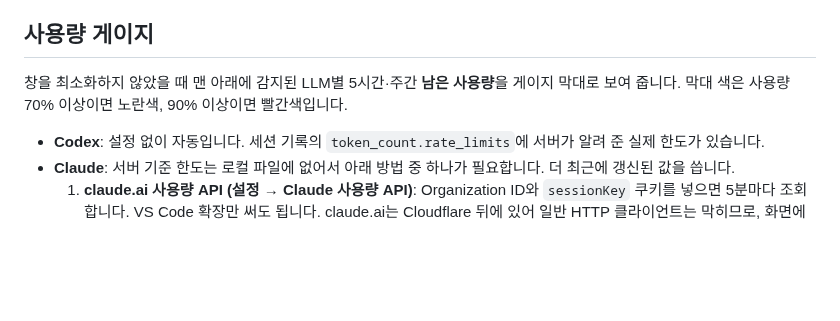
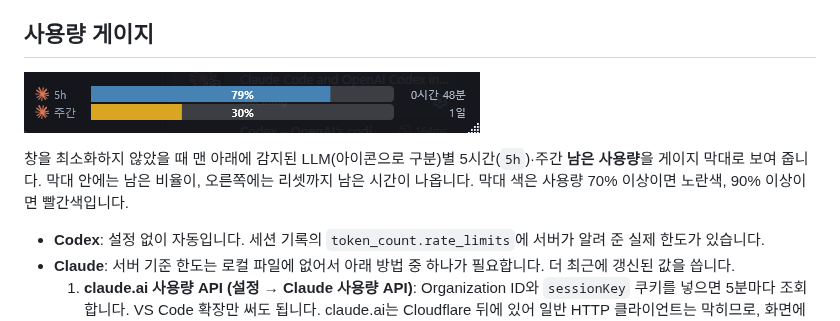
Before and after one commit to garunnir/AgentHUD, a Markdown page: README.md, the part around the change. Drawn GitHub-style; pictures changed too: docs/images/hud-usage.png (added); blank space fills up the shorter version.

Commit message:
Add usage gauge screenshot to README
Co-Authored-By: Claude Sonnet 5.5 <noreply@anthropic.com>

```diff
--- a/README.md
+++ b/README.md
@@ -100,7 +100,9 @@ HUD 실행 중 작업/추론/승인 대기에서 Idle 또는 Completed로 바뀌
 
 ## 사용량 게이지
 
-창을 최소화하지 않았을 때 맨 아래에 감지된 LLM별 5시간·주간 **남은 사용량**을 게이지 막대로 보여 줍니다. 막대 색은 사용량 70% 이상이면 노란색, 90% 이상이면 빨간색입니다.
+![맨 아래의 사용량 게이지: LLM 아이콘과 함께 5시간·주간 남은 비율을 막대 안에 퍼센트로, 오른쪽에 리셋까지 남은 시간을 표시](docs/images/hud-usage.png)
+
+창을 최소화하지 않았을 때 맨 아래에 감지된 LLM(아이콘으로 구분)별 5시간(`5h`)·주간 **남은 사용량**을 게이지 막대로 보여 줍니다. 막대 안에는 남은 비율이, 오른쪽에는 리셋까지 남은 시간이 나옵니다. 막대 색은 사용량 70% 이상이면 노란색, 90% 이상이면 빨간색입니다.
 
 - **Codex**: 설정 없이 자동입니다. 세션 기록의 `token_count.rate_limits`에 서버가 알려 준 실제 한도가 있습니다.
 - **Claude**: 서버 기준 한도는 로컬 파일에 없어서 아래 방법 중 하나가 필요합니다. 더 최근에 갱신된 값을 씁니다.
```
